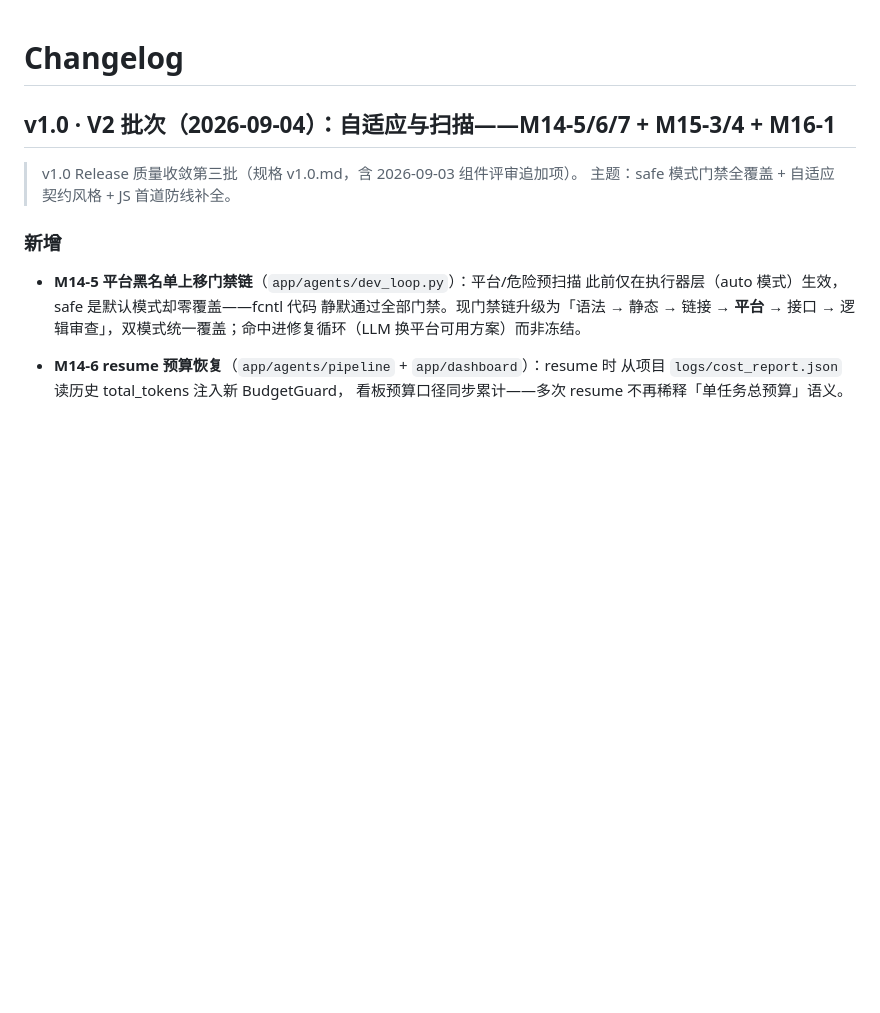
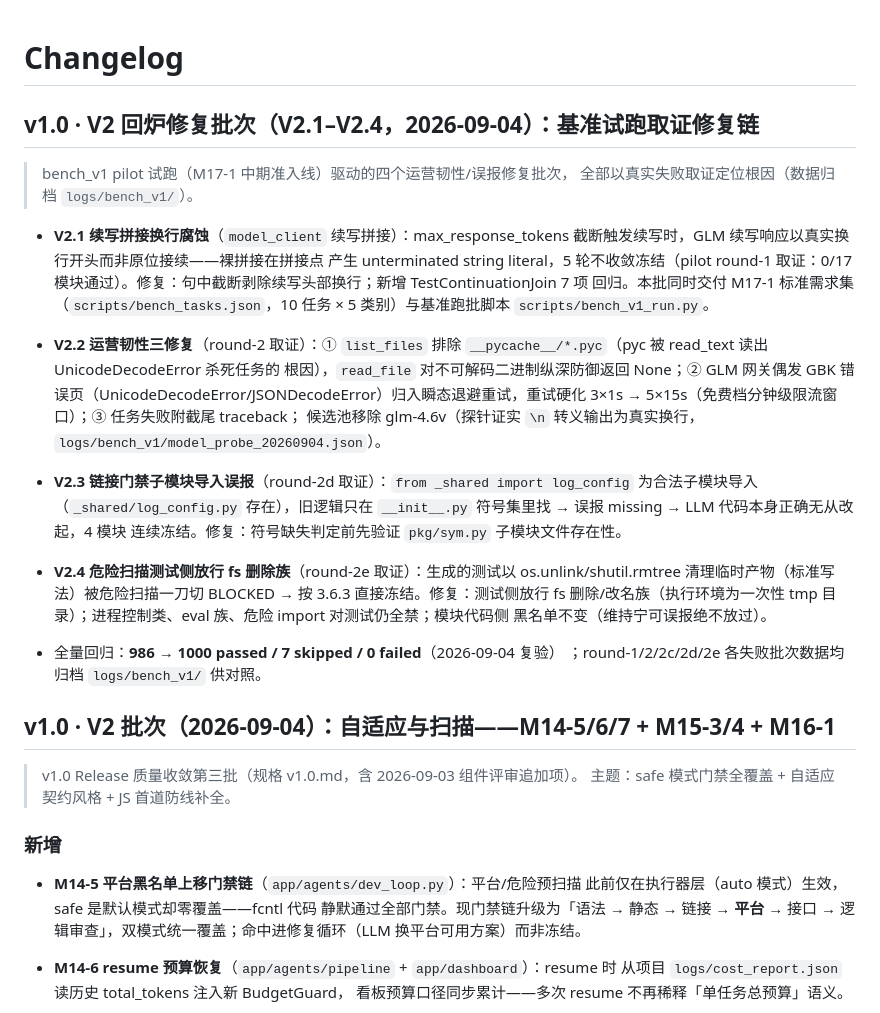
Before and after one commit to boris951119/token-burner, a Markdown page: CHANGELOG.md, the part around the change. Rendered like a GitHub page; blank space fills up the shorter version.

Commit message:
docs(v1.0): 补录 V2.1–V2.4 回炉修复批次至 CHANGELOG（续写拼接/pyc 过滤+乱码重试/链接子模块误报/测试侧 fs 放行；全量回归 986→1000）

```diff
--- a/CHANGELOG.md
+++ b/CHANGELOG.md
@@ -1,4 +1,38 @@
 # Changelog
+
+## v1.0 · V2 回炉修复批次（V2.1–V2.4，2026-09-04）：基准试跑取证修复链
+
+> bench_v1 pilot 试跑（M17-1 中期准入线）驱动的四个运营韧性/误报修复批次，
+> 全部以真实失败取证定位根因（数据归档 `logs/bench_v1/`）。
+
+- **V2.1 续写拼接换行腐蚀**（`model_client` 续写拼接）：max\_response\_tokens
+  截断触发续写时，GLM 续写响应以真实换行开头而非原位接续——裸拼接在拼接点
+  产生 unterminated string literal，5 轮不收敛冻结（pilot round-1 取证：0/17
+  模块通过）。修复：句中截断剥除续写头部换行；新增 TestContinuationJoin 7 项
+  回归。本批同时交付 M17-1 标准需求集（`scripts/bench_tasks.json`，10 任务 × 5
+  类别）与基准跑批脚本 `scripts/bench_v1_run.py`。
+
+- **V2.2 运营韧性三修复**（round-2 取证）：① `list_files` 排除
+  `__pycache__/*.pyc`（pyc 被 read\_text 读出 UnicodeDecodeError 杀死任务的
+  根因），`read_file` 对不可解码二进制纵深防御返回 None；② GLM 网关偶发 GBK
+  错误页（UnicodeDecodeError/JSONDecodeError）归入瞬态退避重试，重试硬化
+  3×1s → 5×15s（免费档分钟级限流窗口）；③ 任务失败附截尾 traceback；
+  候选池移除 glm-4.6v（探针证实 `\n` 转义输出为真实换行，
+  `logs/bench_v1/model_probe_20260904.json`）。
+
+- **V2.3 链接门禁子模块导入误报**（round-2d 取证）：`from _shared import
+  log_config` 为合法子模块导入（`_shared/log_config.py` 存在），旧逻辑只在
+  `__init__.py` 符号集里找 → 误报 missing → LLM 代码本身正确无从改起，4 模块
+  连续冻结。修复：符号缺失判定前先验证 `pkg/sym.py` 子模块文件存在性。
+
+- **V2.4 危险扫描测试侧放行 fs 删除族**（round-2e 取证）：生成的测试以
+  os.unlink/shutil.rmtree 清理临时产物（标准写法）被危险扫描一刀切 BLOCKED
+  → 按 3.6.3 直接冻结。修复：测试侧放行 fs 删除/改名族（执行环境为一次性
+  tmp 目录）；进程控制类、eval 族、危险 import 对测试仍全禁；模块代码侧
+  黑名单不变（维持宁可误报绝不放过）。
+
+- 全量回归：**986 → 1000 passed / 7 skipped / 0 failed**（2026-09-04 复验）
+  ；round-1/2/2c/2d/2e 各失败批次数据均归档 `logs/bench_v1/` 供对照。
 
 ## v1.0 · V2 批次（2026-09-04）：自适应与扫描——M14-5/6/7 + M15-3/4 + M16-1
 
```
